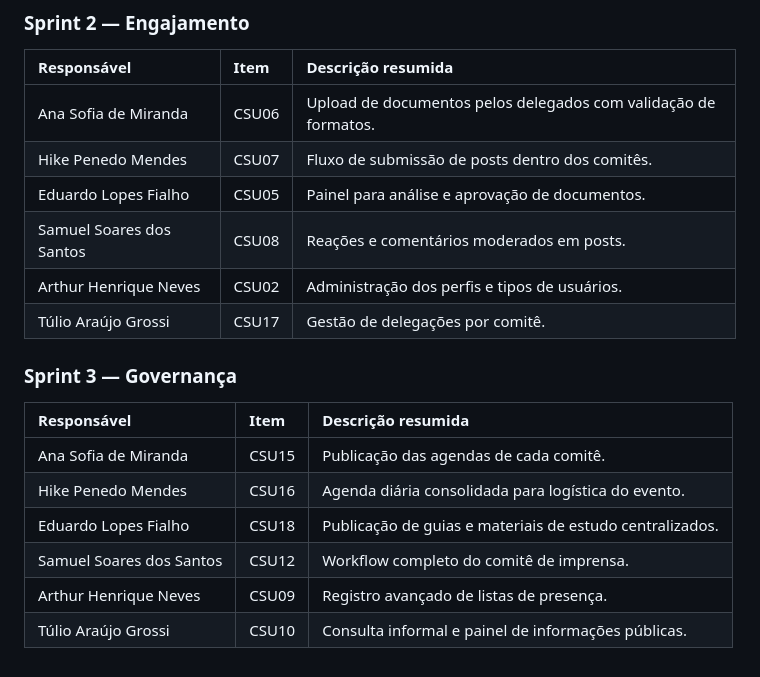
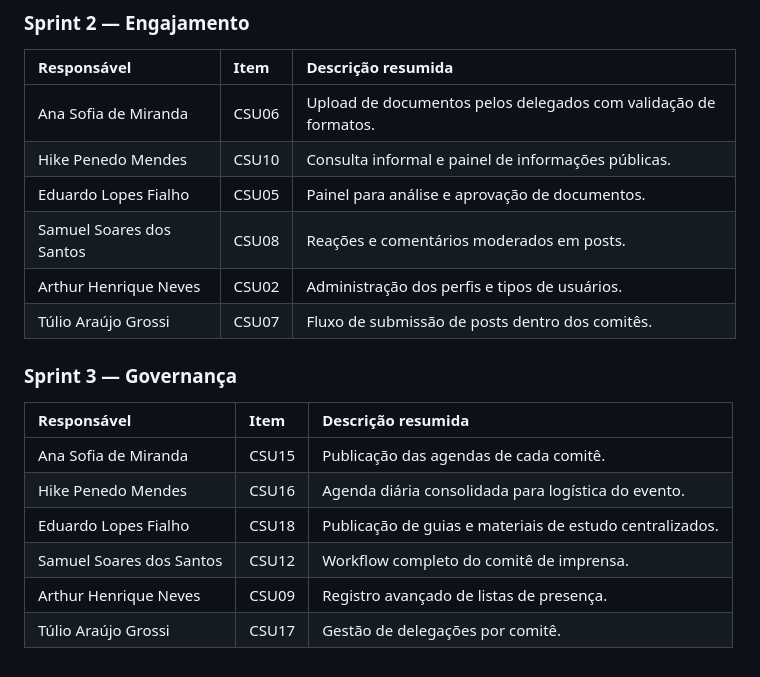
Before and after one commit to eduardo-fialho/MOCS-ON, a Markdown page: README.md, the part around the change. Drawn GitHub-style.

Commit message:
Atualizando o planejamento dos proximos sprints

```diff
--- a/README.md
+++ b/README.md
@@ -135,18 +135,18 @@ Planejamento da construção do projeto resumido em 3 sprints.
 | Responsável | Item | Descrição resumida |
 |:-----------|:-----|:-------------------|
 | Ana Sofia de Miranda | CSU06 | Upload de documentos pelos delegados com validação de formatos. |
-| Hike Penedo Mendes | CSU07 | Fluxo de submissão de posts dentro dos comitês. |
+| Hike Penedo Mendes | CSU10 | Consulta informal e painel de informações públicas. |
 | Eduardo Lopes Fialho | CSU05 | Painel para análise e aprovação de documentos. |
 | Samuel Soares dos Santos |CSU08 | Reações e comentários moderados em posts. |
 | Arthur Henrique Neves | CSU02 | Administração dos perfis e tipos de usuários. |
-| Túlio Araújo Grossi | CSU17 | Gestão de delegações por comitê. |
+| Túlio Araújo Grossi |  CSU07 | Fluxo de submissão de posts dentro dos comitês. |
 
 ### Sprint 3 — Governança
 | Responsável | Item | Descrição resumida |
 |:-----------|:-----|:-------------------|
-| Ana Sofia de Miranda |CSU15 | Publicação das agendas de cada comitê. |
+| Ana Sofia de Miranda | CSU15 | Publicação das agendas de cada comitê. |
 | Hike Penedo Mendes | CSU16 | Agenda diária consolidada para logística do evento. |
 | Eduardo Lopes Fialho | CSU18 | Publicação de guias e materiais de estudo centralizados. |
 | Samuel Soares dos Santos | CSU12 | Workflow completo do comitê de imprensa. |
 | Arthur Henrique Neves | CSU09 | Registro avançado de listas de presença. |
-| Túlio Araújo Grossi | CSU10 | Consulta informal e painel de informações públicas. |
+| Túlio Araújo Grossi | CSU17 | Gestão de delegações por comitê. |
```
